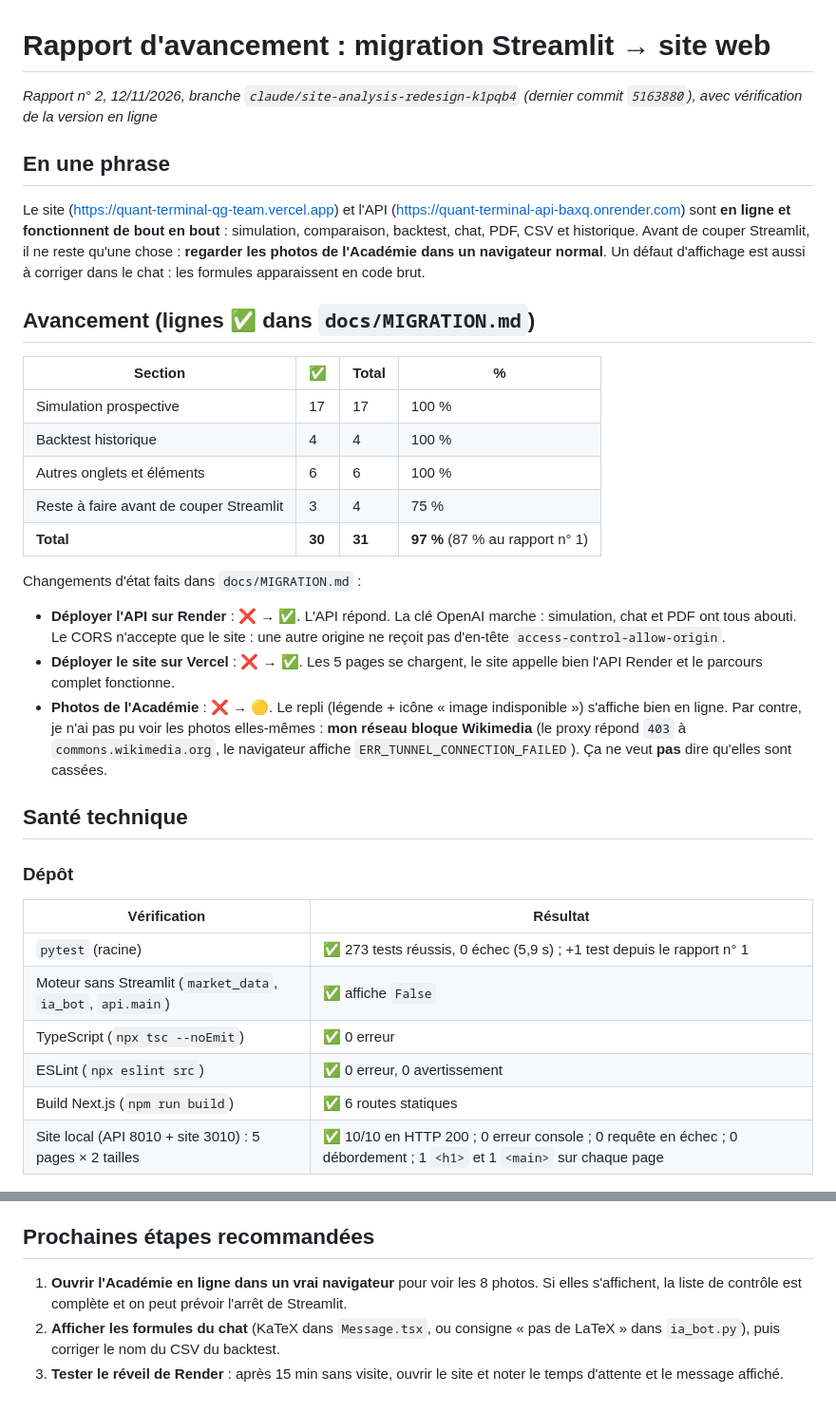
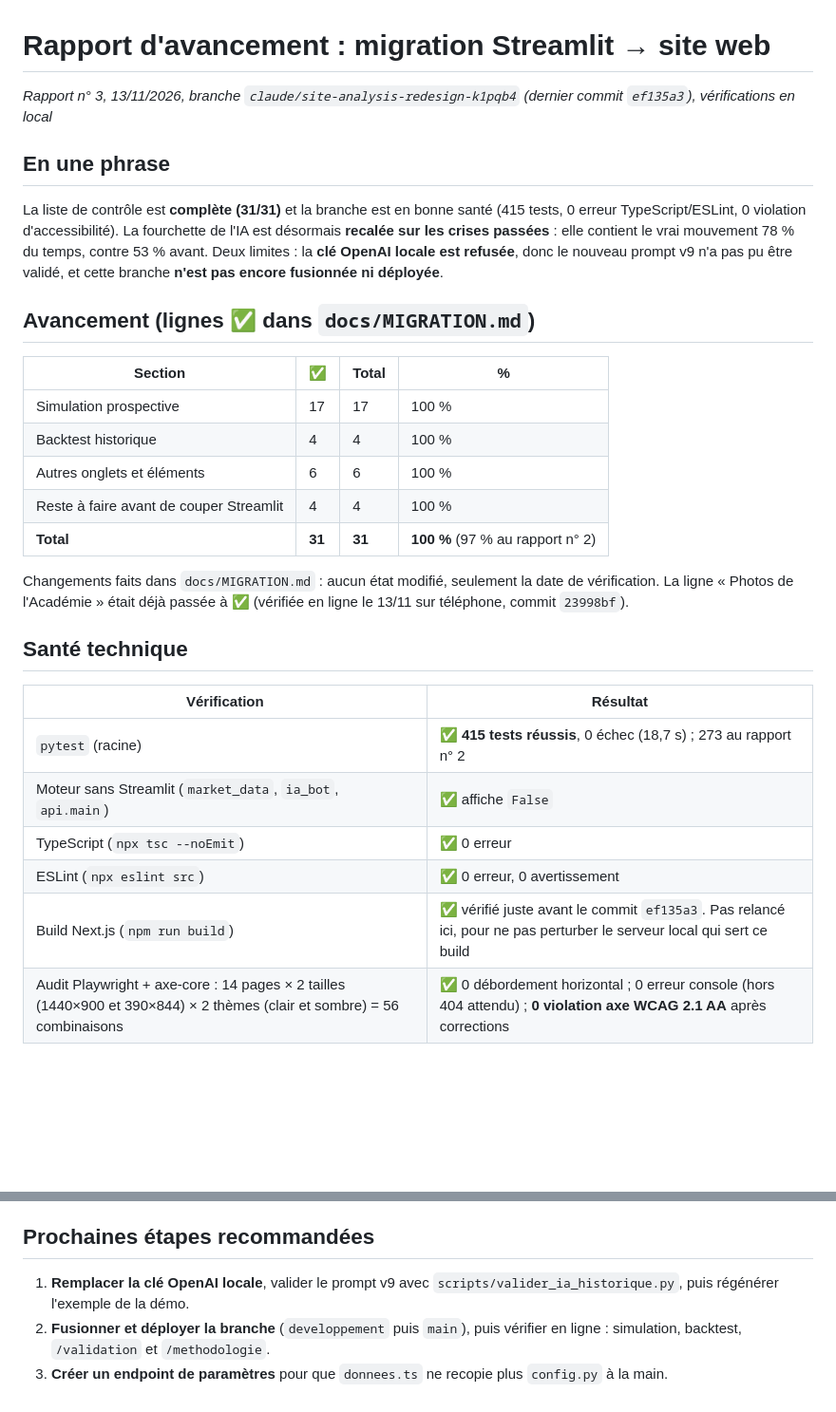
Before and after one commit to 00quentin/projet-info-ia-L1-QG-LD-AR-ES, a Markdown page: docs/RAPPORT_AVANCEMENT.md, 2 parts joined by grey strips. Shown at 95% size. GitHub-like rendering; blank space fills up the shorter version.

Commit message:
Rapport d'avancement n° 3 + suppression du dossier reprise
Co-Authored-By: Claude Opus 5.5 <noreply@anthropic.com>

```diff
--- a/docs/RAPPORT_AVANCEMENT.md
+++ b/docs/RAPPORT_AVANCEMENT.md
@@ -1,9 +1,9 @@
 # Rapport d'avancement : migration Streamlit → site web
 
-*Rapport n° 2, 12/11/2026, branche `claude/site-analysis-redesign-k1pqb4` (dernier commit `5163880`), avec vérification de la version en ligne*
+*Rapport n° 3, 13/11/2026, branche `claude/site-analysis-redesign-k1pqb4` (dernier commit `ef135a3`), vérifications en local*
 
 ## En une phrase
-Le site (https://quant-terminal-qg-team.vercel.app) et l'API (https://quant-terminal-api-baxq.onrender.com) sont **en ligne et fonctionnent de bout en bout** : simulation, comparaison, backtest, chat, PDF, CSV et historique. Avant de couper Streamlit, il ne reste qu'une chose : **regarder les photos de l'Académie dans un navigateur normal**. Un défaut d'affichage est aussi à corriger dans le chat : les formules apparaissent en code brut.
+La liste de contrôle est **complète (31/31)** et la branche est en bonne santé (415 tests, 0 erreur TypeScript/ESLint, 0 violation d'accessibilité). La fourchette de l'IA est désormais **recalée sur les crises passées** : elle contient le vrai mouvement 78 % du temps, contre 53 % avant. Deux limites : la **clé OpenAI locale est refusée**, donc le nouveau prompt v9 n'a pas pu être validé, et cette branche **n'est pas encore fusionnée ni déployée**.
 
 ## Avancement (lignes ✅ dans `docs/MIGRATION.md`)
 | Section | ✅ | Total | % |
@@ -11,23 +11,19 @@ Le site (https://quant-terminal-qg-team.vercel.app) et l'API (https://quant-term
 | Simulation prospective | 17 | 17 | 100 % |
 | Backtest historique | 4 | 4 | 100 % |
 | Autres onglets et éléments | 6 | 6 | 100 % |
-| Reste à faire avant de couper Streamlit | 3 | 4 | 75 % |
-| **Total** | **30** | **31** | **97 %** (87 % au rapport n° 1) |
+| Reste à faire avant de couper Streamlit | 4 | 4 | 100 % |
+| **Total** | **31** | **31** | **100 %** (97 % au rapport n° 2) |
 
-Changements d'état faits dans `docs/MIGRATION.md` :
-- **Déployer l'API sur Render** : ❌ → ✅. L'API répond. La clé OpenAI marche : simulation, chat et PDF ont tous abouti. Le CORS n'accepte que le site : une autre origine ne reçoit pas d'en-tête `access-control-allow-origin`.
-- **Déployer le site sur Vercel** : ❌ → ✅. Les 5 pages se chargent, le site appelle bien l'API Render et le parcours complet fonctionne.
-- **Photos de l'Académie** : ❌ → 🟡. Le repli (légende + icône « image indisponible ») s'affiche bien en ligne. Par contre, je n'ai pas pu voir les photos elles-mêmes : **mon réseau bloque Wikimedia** (le proxy répond `403` à `commons.wikimedia.org`, le navigateur affiche `ERR_TUNNEL_CONNECTION_FAILED`). Ça ne veut **pas** dire qu'elles sont cassées.
+Changements faits dans `docs/MIGRATION.md` : aucun état modifié, seulement la date de vérification. La ligne « Photos de l'Académie » était déjà passée à ✅ (vérifiée en ligne le 13/11 sur téléphone, commit `23998bf`).
 
 ## Santé technique
 
-### Dépôt
 | Vérification | Résultat |
 |---|---|
-| `pytest` (racine) | ✅ 273 tests réussis, 0 échec (5,9 s) ; +1 test depuis le rapport n° 1 |
+| `pytest` (racine) | ✅ **415 tests réussis**, 0 échec (18,7 s) ; 273 au rapport n° 2 |
 | Moteur sans Streamlit (`market_data`, `ia_bot`, `api.main`) | ✅ affiche `False` |
 | TypeScript (`npx tsc --noEmit`) | ✅ 0 erreur |
 | ESLint (`npx eslint src`) | ✅ 0 erreur, 0 avertissement |
-| Build Next.js (`npm run build`) | ✅ 6 routes statiques |
-| Site local (API 8010 + site 3010) : 5 pages × 2 tailles | ✅ 10/10 en HTTP 200 ; 0 erreur console ; 0 requête en échec ; 0 débordement ; 1 `<h1>` et 1 `<main>` sur chaque page |
+| Build Next.js (`npm run build`) | ✅ vérifié juste avant le commit `ef135a3`. Pas relancé ici, pour ne pas perturber le serveur local qui sert ce build |
+| Audit Playwright + axe-core : 14 pages × 2 tailles (1440×900 et 390×844) × 2 thèmes (clair et sombre) = 56 combinaisons | ✅ 0 débordement horizontal ; 0 erreur console (hors 404 attendu) ; **0 violation axe WCAG 2.1 AA** après corrections |
 
@@ -70,5 +51,5 @@ Remarque sur la procédure (pas sur le site) : `NEXT_PUBLIC_API_URL` est **figé
 
 ## Prochaines étapes recommandées
-1. **Ouvrir l'Académie en ligne dans un vrai navigateur** pour voir les 8 photos. Si elles s'affichent, la liste de contrôle est complète et on peut prévoir l'arrêt de Streamlit.
-2. **Afficher les formules du chat** (KaTeX dans `Message.tsx`, ou consigne « pas de LaTeX » dans `ia_bot.py`), puis corriger le nom du CSV du backtest.
-3. **Tester le réveil de Render** : après 15 min sans visite, ouvrir le site et noter le temps d'attente et le message affiché.
+1. **Remplacer la clé OpenAI locale**, valider le prompt v9 avec `scripts/valider_ia_historique.py`, puis régénérer l'exemple de la démo.
+2. **Fusionner et déployer la branche** (`developpement` puis `main`), puis vérifier en ligne : simulation, backtest, `/validation` et `/methodologie`.
+3. **Créer un endpoint de paramètres** pour que `donnees.ts` ne recopie plus `config.py` à la main.
```
Also changed, not shown: other parts of docs/RAPPORT_AVANCEMENT.md (+17 -32 lines), docs/MIGRATION.md (+1 -1 lines), reprise/PROMPT_REPRISE.md (deleted, +0 -24 lines).
